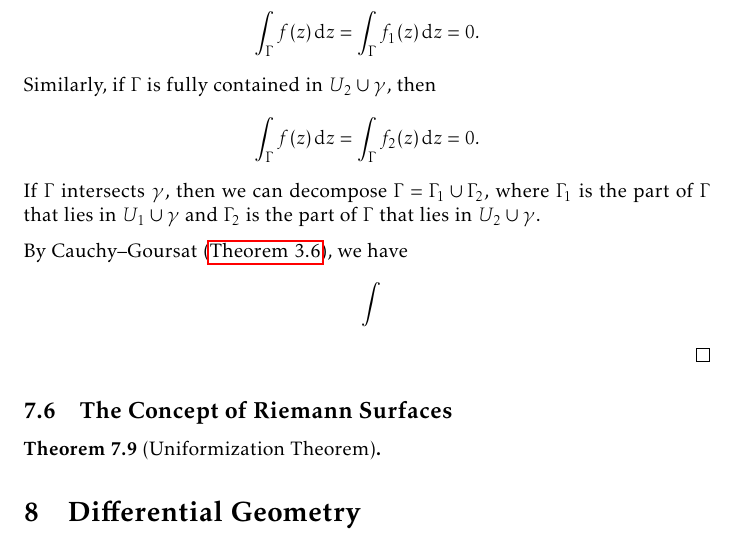
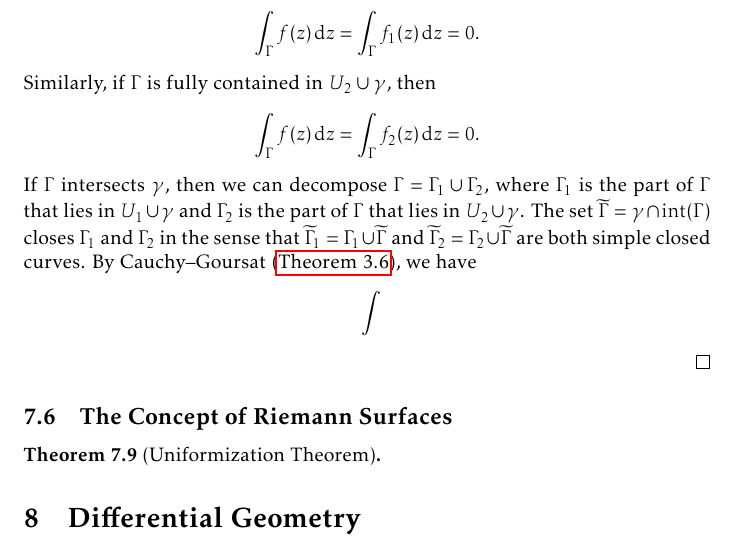
Before and after one commit to slipperking/complex-analysis-latex, a LaTeX document (main.tex): part of page 152 of 163, cut so that both start at the same text. Compiled offline with pdfLaTeX.

Commit message:
overleaf_to_git (Thu Aug 21 15:24:45 2025 -0700): update main.tex from r20164 to r20171

```diff
--- a/main.tex
+++ b/main.tex
@@ -3435,9 +3435,7 @@ We have previously considered analytic continuations over two regions with an in
 
     Let \(\Gamma\) be any simple closed curve in \(U_1\cup U_2\cup\gamma\). If \(\Gamma\) is fully contained in \(U_1\cup\gamma\), then by Cauchy--Goursat (\autoref{thm:cauchygoursattheorem}), \[\int_{\Gamma}f(z)\ddz=\int_{\Gamma}f_1(z)\ddz=0.\]
     Similarly, if \(\Gamma\) is fully contained in \(U_2\cup\gamma\), then \[\int_{\Gamma}f(z)\ddz=\int_{\Gamma}f_2(z)\ddz=0.\]
-    If \(\Gamma\) intersects \(\gamma\), then we can decompose \(\Gamma=\Gamma_1\cup\Gamma_2\), where \(\Gamma_1\) is the part of \(\Gamma\) that lies in \(U_1\cup\gamma\) and \(\Gamma_2\) is the part of \(\Gamma\) that lies in \(U_2\cup\gamma\).
-
-    By Cauchy--Goursat (\autoref{thm:cauchygoursattheorem}), we have \[\int_{}\]
+    If \(\Gamma\) intersects \(\gamma\), then we can decompose \(\Gamma=\Gamma_1\cup\Gamma_2\), where \(\Gamma_1\) is the part of \(\Gamma\) that lies in \(U_1\cup\gamma\) and \(\Gamma_2\) is the part of \(\Gamma\) that lies in \(U_2\cup\gamma\). The set \(\widetilde{\Gamma}=\gamma\cap\mathrm{int}\qty(\Gamma)\) closes \(\Gamma_1\) and \(\Gamma_2\) in the sense that \(\widetilde{\Gamma}_1=\Gamma_1\cup\widetilde{\Gamma}\) and \(\widetilde{\Gamma}_2=\Gamma_2\cup\widetilde{\Gamma}\) are both simple closed curves. By Cauchy--Goursat (\autoref{thm:cauchygoursattheorem}), we have \[\int_{}\]
 \end{proof}
 \subsection{The Concept of Riemann Surfaces}
 
```
